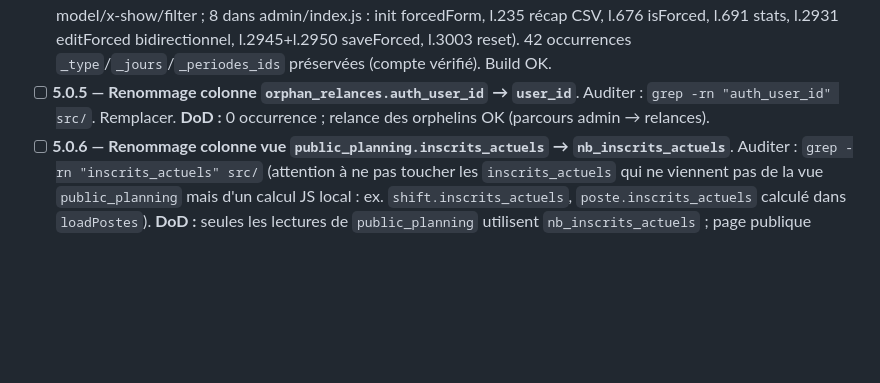
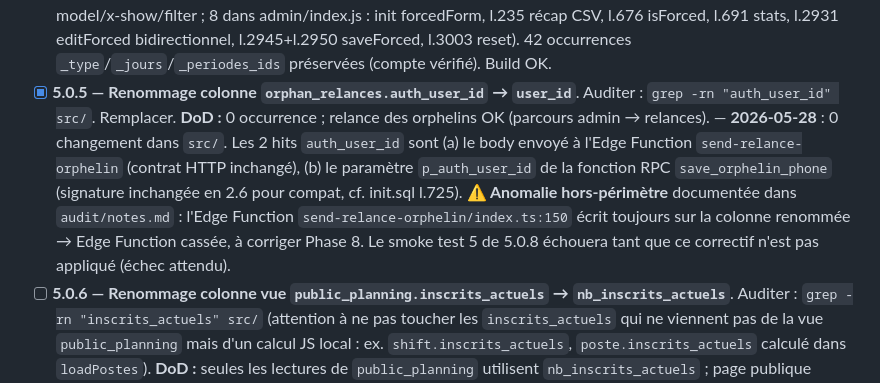
Before and after one commit to JeanFi675/appel-benevoles, a Markdown page: plan_refactoring.md, the part around the change. Rendered like a GitHub page; blank space fills up the shorter version.

```diff
--- a/plan_refactoring.md
+++ b/plan_refactoring.md
@@ -328,9 +328,9 @@
 - [x] **5.0.4 — Renommage colonne `benevoles.cagnotte_forcee` → `is_cagnotte_forcee`**.
   Auditer : `grep -rn "cagnotte_forcee\b" src/` (attention aux variantes `cagnotte_forcee_type`, `cagnotte_forcee_jours`, `cagnotte_forcee_periodes_ids` qui restent inchangées). Remplacer uniquement le booléen.
   **DoD :** la colonne booléenne renommée n'a plus aucun usage `cagnotte_forcee` orphelin ; onglet cagnotte-forcee admin OK ; widget cagnotte côté bénévole OK. — **2026-05-28** : 15 booléens renommés (7 dans tab-cagnotte-forcee.html : x-if/x-model/x-show/filter ; 8 dans admin/index.js : init forcedForm, l.235 récap CSV, l.676 isForced, l.691 stats, l.2931 editForced bidirectionnel, l.2945+l.2950 saveForced, l.3003 reset). 42 occurrences `_type`/`_jours`/`_periodes_ids` préservées (compte vérifié). Build OK.
-- [ ] **5.0.5 — Renommage colonne `orphan_relances.auth_user_id` → `user_id`**.
+- [x] **5.0.5 — Renommage colonne `orphan_relances.auth_user_id` → `user_id`**.
   Auditer : `grep -rn "auth_user_id" src/`. Remplacer.
-  **DoD :** 0 occurrence ; relance des orphelins OK (parcours admin → relances).
+  **DoD :** 0 occurrence ; relance des orphelins OK (parcours admin → relances). — **2026-05-28** : 0 changement dans `src/`. Les 2 hits `auth_user_id` sont (a) le body envoyé à l'Edge Function `send-relance-orphelin` (contrat HTTP inchangé), (b) le paramètre `p_auth_user_id` de la fonction RPC `save_orphelin_phone` (signature inchangée en 2.6 pour compat, cf. init.sql l.725). **⚠ Anomalie hors-périmètre** documentée dans `audit/notes.md` : l'Edge Function `send-relance-orphelin/index.ts:150` écrit toujours sur la colonne renommée → Edge Function cassée, à corriger Phase 8. Le smoke test 5 de 5.0.8 échouera tant que ce correctif n'est pas appliqué (échec attendu).
 - [ ] **5.0.6 — Renommage colonne vue `public_planning.inscrits_actuels` → `nb_inscrits_actuels`**.
   Auditer : `grep -rn "inscrits_actuels" src/` (attention à ne pas toucher les `inscrits_actuels` qui ne viennent pas de la vue `public_planning` mais d'un calcul JS local : ex. `shift.inscrits_actuels`, `poste.inscrits_actuels` calculé dans `loadPostes`).
   **DoD :** seules les lectures de `public_planning` utilisent `nb_inscrits_actuels` ; page publique planning OK.
```
Also changed, not shown: audit/notes.md (+20 -0 lines).
